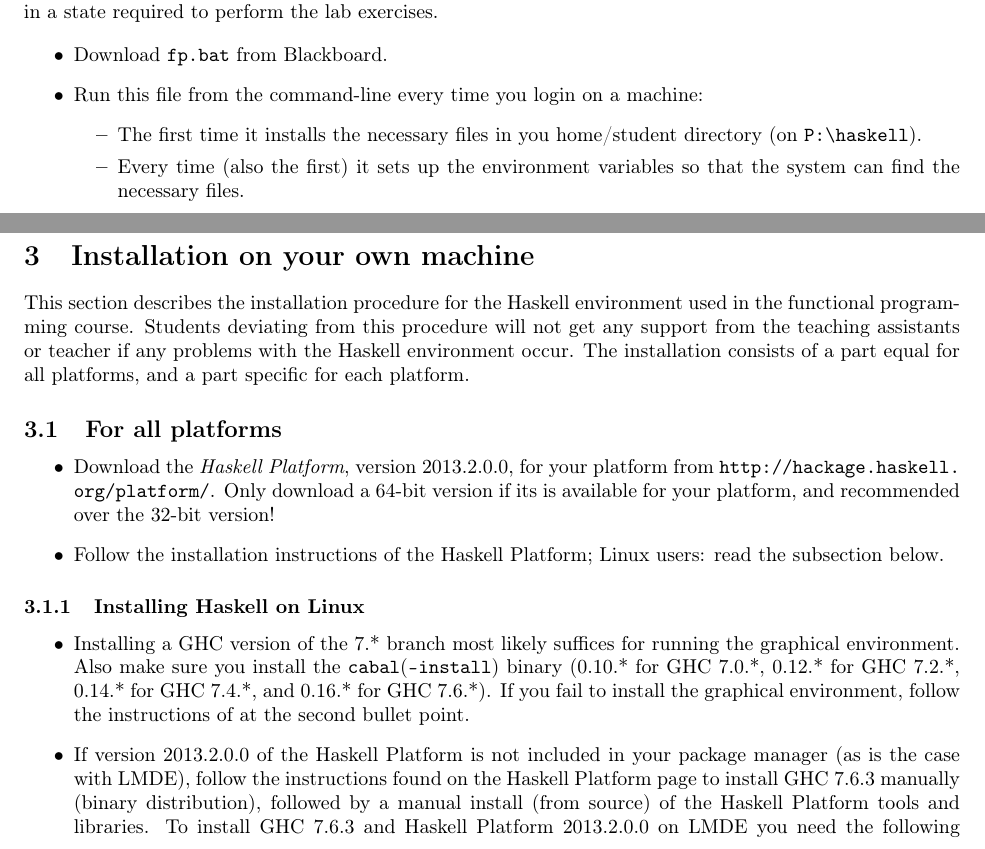
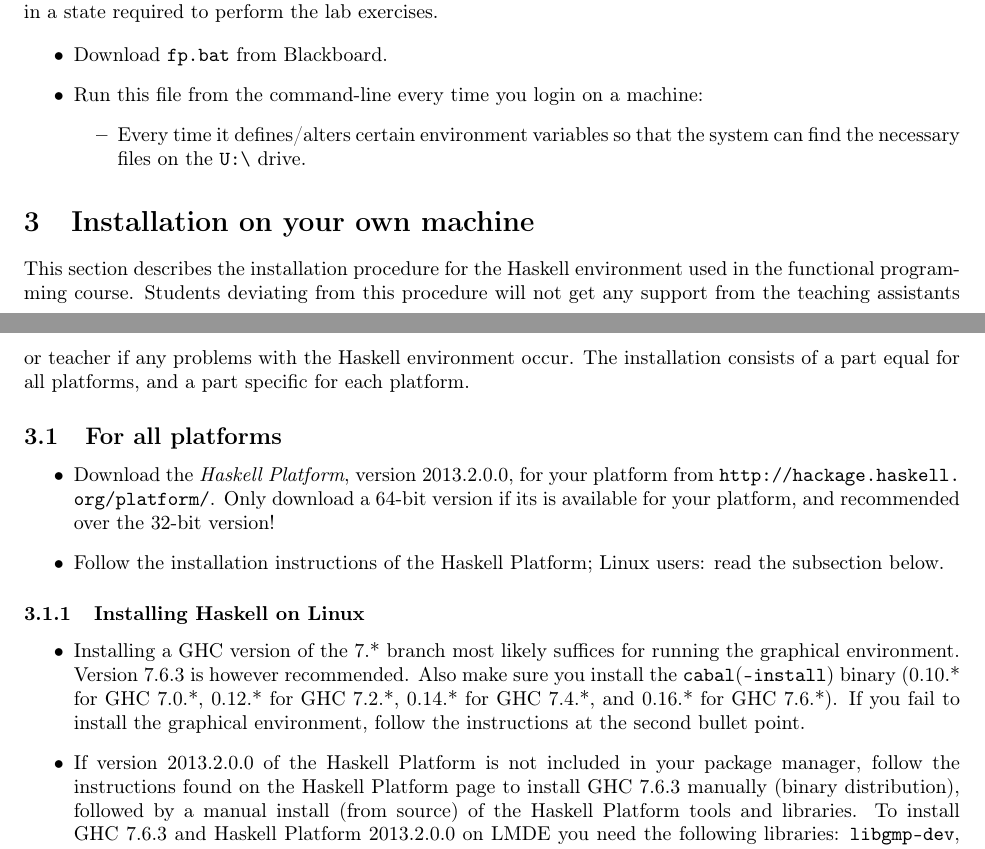
Before and after one commit to christiaanb/fpprac, a LaTeX document (doc/HaskellEnv.tex): two parts of pages 1 and 2 of 4, joined at a grey line, cut so that both start at the same text. Compiled offline with pdfLaTeX.

Commit message:
Update documentation to reflect new lab machines

```diff
--- a/doc/HaskellEnv.tex
+++ b/doc/HaskellEnv.tex
@@ -45,8 +45,7 @@ This section describes the steps required to get the machines in a state require
   \item Download \texttt{fp.bat} from Blackboard.
   \item Run this file from the command-line every time you login on a machine:
     \begin{itemize}
-      \item The first time it installs the necessary files in you home/student directory (on \texttt{P:\textbackslash{}haskell}).
-      \item Every time (also the first) it sets up the environment variables so that the system can find the necessary files.
+      \item Every time it defines/alters certain environment variables so that the system can find the necessary files on the \texttt{U:\textbackslash{}} drive.
     \end{itemize}
 \end{itemize}
 
@@ -63,8 +62,8 @@ The installation consists of a part equal for all platforms, and a part specific
 
 \subsubsection{Installing Haskell on Linux}
 \begin{itemize}
-  \item Installing a GHC version of the 7.* branch most likely suffices for running the graphical environment. Also make sure you install the \texttt{cabal}(\texttt{-install}) binary (0.10.* for GHC 7.0.*, 0.12.* for GHC 7.2.*, 0.14.* for GHC 7.4.*, and 0.16.* for GHC 7.6.*). If you fail to install the graphical environment, follow the instructions of at the second bullet point.
-  \item If version 2013.2.0.0 of the Haskell Platform is not included in your package manager (as is the case with LMDE), follow the instructions found on the Haskell Platform page to install GHC 7.6.3 manually (binary distribution), followed by a manual install (from source) of the Haskell Platform tools and libraries.
+  \item Installing a GHC version of the 7.* branch most likely suffices for running the graphical environment. Version 7.6.3 is however recommended. Also make sure you install the \texttt{cabal}(\texttt{-install}) binary (0.10.* for GHC 7.0.*, 0.12.* for GHC 7.2.*, 0.14.* for GHC 7.4.*, and 0.16.* for GHC 7.6.*). If you fail to install the graphical environment, follow the instructions at the second bullet point.
+  \item If version 2013.2.0.0 of the Haskell Platform is not included in your package manager, follow the instructions found on the Haskell Platform page to install GHC 7.6.3 manually (binary distribution), followed by a manual install (from source) of the Haskell Platform tools and libraries.
   To install GHC 7.6.3 and Haskell Platform 2013.2.0.0 on LMDE you need the following libraries: \texttt{libgmp-dev}, \texttt{libz-dev}, \texttt{libgl1-mesa-dev}, \texttt{libglu1-mesa-dev}, and \texttt{freeglut3-dev}.
 \end{itemize}
 
```
Also changed, not shown: 2 other files.
